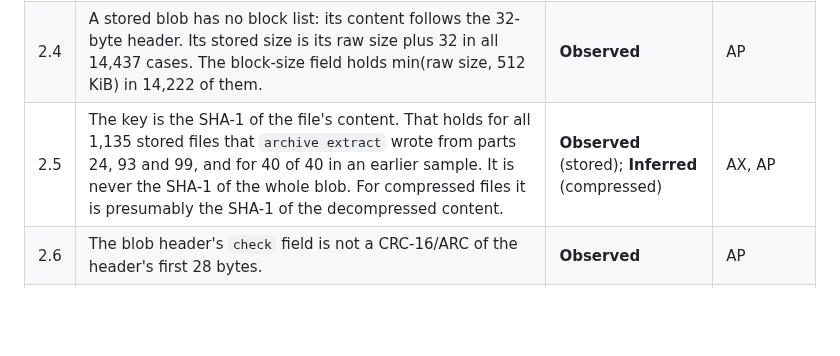
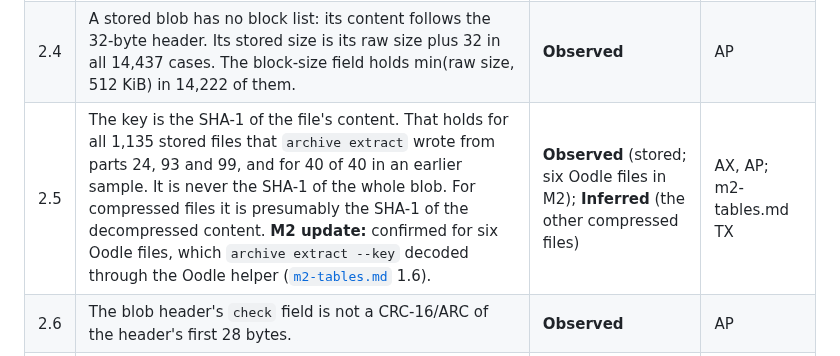
Before and after one commit to theintonerzero/fenji, a Markdown page: docs/re/m1-archives.md, the part around the change. Drawn GitHub-style; blank space fills up the shorter version.

```diff
--- a/docs/re/m1-archives.md
+++ b/docs/re/m1-archives.md
@@ -45,7 +45,7 @@ In short:
 | 2.2 | Every live record's size equals the stored size in the 32-byte blob header at its offset, and every one of those headers parses. | **Observed** | AI |
 | 2.3 | The live files' codecs: 209,595 Oodle (codec 4, 93.6%) and 14,437 stored (codec 0, 6.4%). There is no LZ4 and no other codec, so the exe's embedded files are the client's only LZ4 blobs. | **Observed** | AI |
 | 2.4 | A stored blob has no block list: its content follows the 32-byte header. Its stored size is its raw size plus 32 in all 14,437 cases. The block-size field holds min(raw size, 512 KiB) in 14,222 of them. | **Observed** | AP |
-| 2.5 | The key is the SHA-1 of the file's content. That holds for all 1,135 stored files that `archive extract` wrote from parts 24, 93 and 99, and for 40 of 40 in an earlier sample. It is never the SHA-1 of the whole blob. For compressed files it is presumably the SHA-1 of the decompressed content. | **Observed** (stored); **Inferred** (compressed) | AX, AP |
+| 2.5 | The key is the SHA-1 of the file's content. That holds for all 1,135 stored files that `archive extract` wrote from parts 24, 93 and 99, and for 40 of 40 in an earlier sample. It is never the SHA-1 of the whole blob. For compressed files it is presumably the SHA-1 of the decompressed content. **M2 update:** confirmed for six Oodle files, which `archive extract --key` decoded through the Oodle helper ([`m2-tables.md`](m2-tables.md) 1.6). | **Observed** (stored; six Oodle files in M2); **Inferred** (the other compressed files) | AX, AP; m2-tables.md TX |
 | 2.6 | The blob header's `check` field is not a CRC-16/ARC of the header's first 28 bytes. | **Observed** | AP |
 | 2.7 | The 247,313 "non-empty records" in [`spike-0.md`](spike-0.md) 6.2 are exactly the non-free records (live and deleted) in each part's first index block. Read whole, the chains hold 338,842. | **Observed** | AP |
 | 2.8 | [`spike-0.md`](spike-0.md) 6.3–6.4 asked why the records tile only 10 parts. Live records and index blocks tile 7 parts exactly. Adding the ranges of deleted records leaves gaps of 392,810,956 bytes (0.37% of the 100 parts). In 77 parts, deleted ranges overlap live ones. | **Observed** | AP |
```
Also changed, not shown: docs/re/m2-summary.md (+2 -2 lines).
